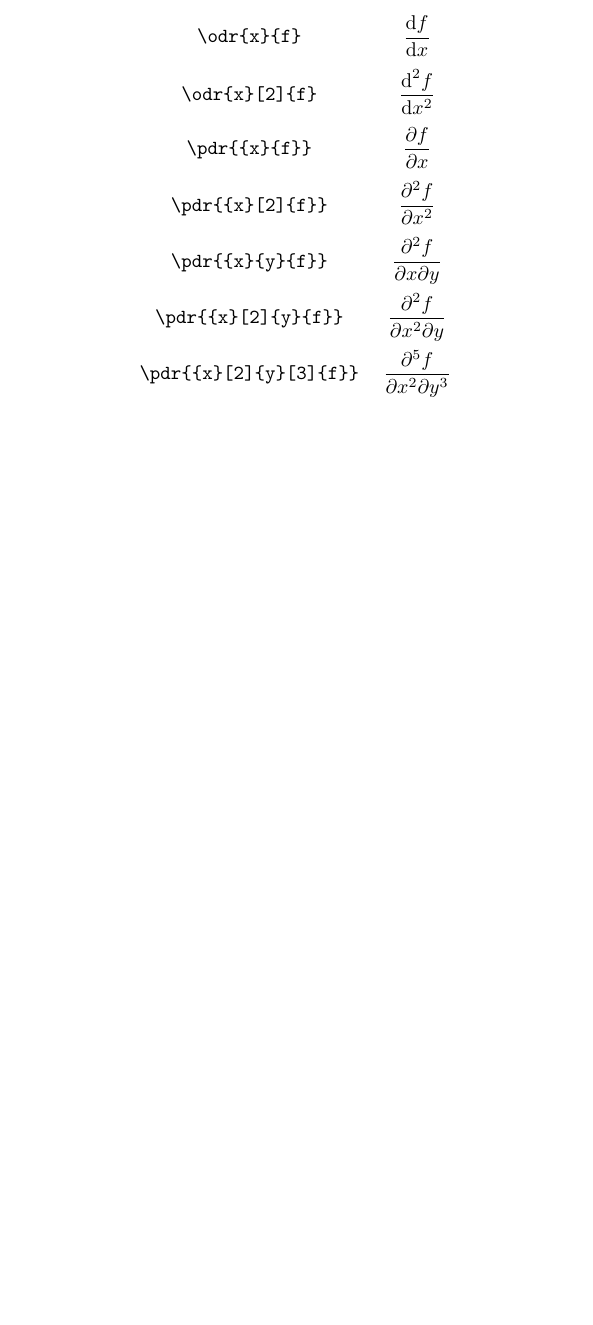
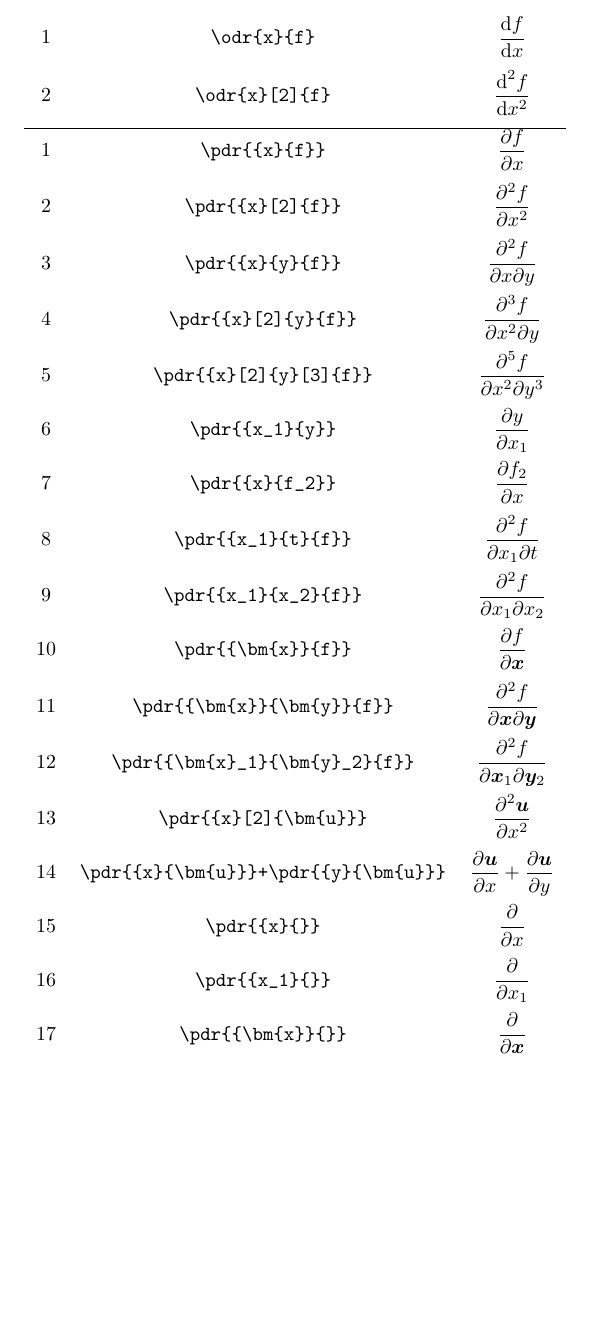
Before and after one commit to SahayanKY/TeXMacro, a LaTeX document (derivative/specification.tex): part of the page, cut so that both start at the same text, the shorter picture padded with empty space. Compiled offline with pLaTeX and dvipdfmx.

Commit message:
feat: 仕様書を更新

```diff
--- a/derivative/specification.tex
+++ b/derivative/specification.tex
@@ -1,5 +1,6 @@
 \documentclass{jsarticle}
 \usepackage{amsmath}
+\usepackage{bm}
 
 \renewcommand{\d}{\textrm{d}}
 
@@ -8,14 +9,27 @@
 %表を挿入
 \begin{table}[htpt]
 \centering
-\begin{tabular}{cc}
-	\verb|\odr{x}{f}|				& $\displaystyle \frac{\d f}{\d x}$ \\[3mm]
-	\verb|\odr{x}[2]{f}|			& $\displaystyle \frac{\d^2 f}{\d x^2}$ \\[3mm]
-	\verb|\pdr{{x}{f}}|				& $\displaystyle \frac{\partial f}{\partial x}$ \\[3mm]
-	\verb|\pdr{{x}[2]{f}}|			& $\displaystyle \frac{\partial^2 f}{\partial x^2}$ \\[3mm]
-	\verb|\pdr{{x}{y}{f}}|			& $\displaystyle \frac{\partial^2 f}{\partial x \partial y}$ \\[3mm]
-	\verb|\pdr{{x}[2]{y}{f}}|		& $\displaystyle \frac{\partial^2 f}{\partial x^2 \partial y}$ \\[3mm]
-	\verb|\pdr{{x}[2]{y}[3]{f}}|	& $\displaystyle \frac{\partial^5 f}{\partial x^2 \partial y^3}$ \\[3mm]
+\begin{tabular}{ccc}
+1&	\verb|\odr{x}{f}|				& $\displaystyle \frac{\d f}{\d x}$ \\[3mm]
+2&	\verb|\odr{x}[2]{f}|			& $\displaystyle \frac{\d^2 f}{\d x^2}$ \\[3mm]
+\hline
+1&	\verb|\pdr{{x}{f}}|					& $\displaystyle \frac{\partial f}{\partial x}$ \\[3mm]
+2&	\verb|\pdr{{x}[2]{f}}|				& $\displaystyle \frac{\partial^2 f}{\partial x^2}$ \\[3mm]
+3&	\verb|\pdr{{x}{y}{f}}|				& $\displaystyle \frac{\partial^2 f}{\partial x \partial y}$ \\[3mm]
+4&	\verb|\pdr{{x}[2]{y}{f}}|			& $\displaystyle \frac{\partial^3 f}{\partial x^2 \partial y}$ \\[3mm]
+5&	\verb|\pdr{{x}[2]{y}[3]{f}}|		& $\displaystyle \frac{\partial^5 f}{\partial x^2 \partial y^3}$ \\[3mm]
+6&	\verb|\pdr{{x_1}{y}}|				& $\displaystyle \frac{\partial y}{\partial x_1}$ \\[3mm]
+7&	\verb|\pdr{{x}{f_2}}|				& $\displaystyle \frac{\partial f_2}{\partial x}$ \\[3mm]
+8&	\verb|\pdr{{x_1}{t}{f}}|			& $\displaystyle \frac{\partial^2 f}{\partial x_1 \partial t}$ \\[3mm]
+9&	\verb|\pdr{{x_1}{x_2}{f}}|			& $\displaystyle \frac{\partial^2 f}{\partial x_1 \partial x_2}$ \\[3mm]
+10&	\verb|\pdr{{\bm{x}}{f}}|			& $\displaystyle \frac{\partial f}{\partial \bm{x}}$ \\[3mm]
+11&	\verb|\pdr{{\bm{x}}{\bm{y}}{f}}|	& $\displaystyle \frac{\partial^2 f}{\partial \bm{x} \partial \bm{y}}$ \\[3mm]
+12&	\verb|\pdr{{\bm{x}_1}{\bm{y}_2}{f}}|& $\displaystyle \frac{\partial^2 f}{\partial \bm{x}_1 \partial \bm{y}_2}$ \\[3mm]
+13&	\verb|\pdr{{x}[2]{\bm{u}}}|			& $\displaystyle \frac{\partial^2 \bm{u}}{\partial x^2}$ \\[3mm]
+14&	\verb|\pdr{{x}{\bm{u}}}+\pdr{{y}{\bm{u}}}| & $\displaystyle \frac{\partial \bm{u}}{\partial x} + \frac{\partial \bm{u}}{\partial y}$ \\[3mm]
+15&	\verb|\pdr{{x}{}}| 					& $\displaystyle \frac{\partial}{\partial x}$ \\[3mm]
+16&	\verb|\pdr{{x_1}{}}|				& $\displaystyle \frac{\partial}{\partial x_1}$ \\[3mm]
+17&	\verb|\pdr{{\bm{x}}{}}|				& $\displaystyle \frac{\partial}{\partial \bm{x}}$ \\[3mm]
 \end{tabular}
 \end{table}
 
```
Also changed, not shown: derivative/specification.pdf.
